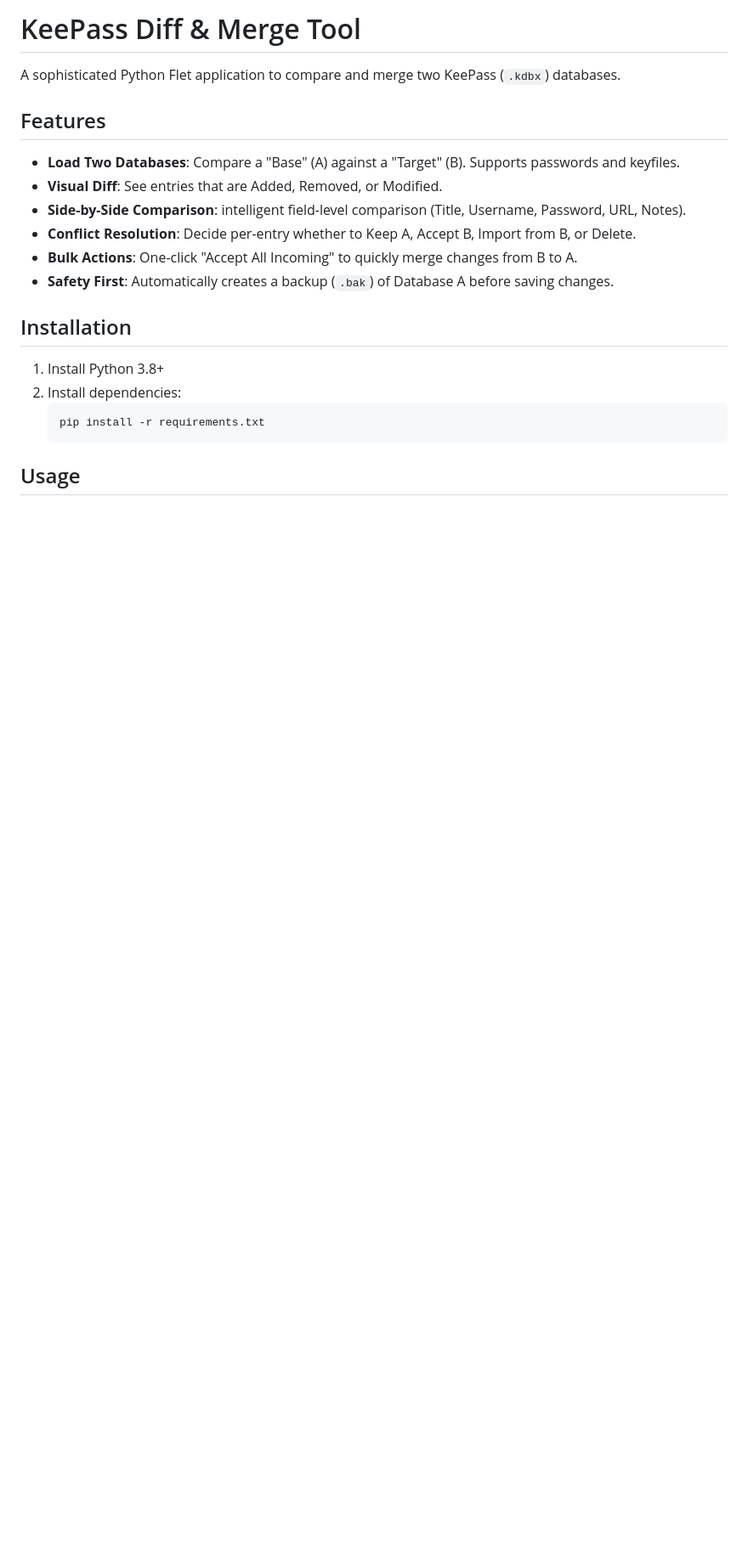
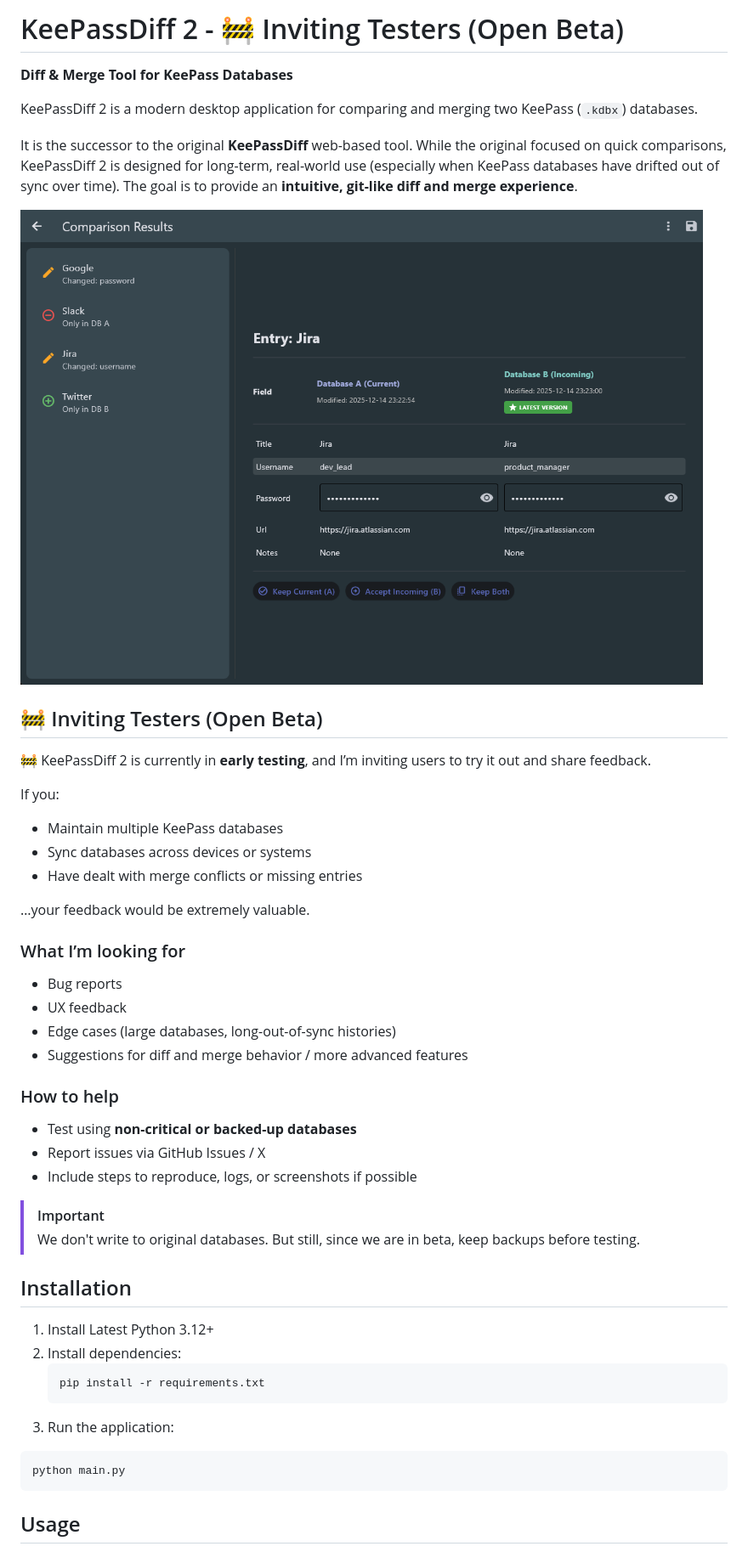
Before and after one commit to tomlin7/keepassdiff2, a Markdown page: README.md, the part around one of its changes. Shown at 85% size. GitHub-like rendering; pictures changed too: .github/image.png (added); blank space fills up the shorter version.

````diff
--- a/README.md
+++ b/README.md
@@ -1,20 +1,52 @@
-# KeePass Diff & Merge Tool
+# KeePassDiff 2 - 🚧 Inviting Testers (Open Beta)
 
-A sophisticated Python Flet application to compare and merge two KeePass (`.kdbx`) databases.
+**Diff & Merge Tool for KeePass Databases**
 
-## Features
-- **Load Two Databases**: Compare a "Base" (A) against a "Target" (B). Supports passwords and keyfiles.
-- **Visual Diff**: See entries that are Added, Removed, or Modified.
-- **Side-by-Side Comparison**: intelligent field-level comparison (Title, Username, Password, URL, Notes).
-- **Conflict Resolution**: Decide per-entry whether to Keep A, Accept B, Import from B, or Delete.
-- **Bulk Actions**: One-click "Accept All Incoming" to quickly merge changes from B to A.
-- **Safety First**: Automatically creates a backup (`.bak`) of Database A before saving changes.
+KeePassDiff 2 is a modern desktop application for comparing and merging two KeePass (`.kdbx`) databases.
+
+It is the successor to the original **KeePassDiff** web-based tool. While the original focused on quick comparisons, KeePassDiff 2 is designed for long-term, real-world use (especially when KeePass databases have drifted out of sync over time). The goal is to provide an **intuitive, git-like diff and merge experience**.
+
+![alt text](.github/image.png)
+
+## 🚧 Inviting Testers (Open Beta)
+🚧
+KeePassDiff 2 is currently in **early testing**, and I’m inviting users to try it out and share feedback.
+
+If you:
+
+- Maintain multiple KeePass databases
+- Sync databases across devices or systems
+- Have dealt with merge conflicts or missing entries
+
+…your feedback would be extremely valuable.
+
+### What I’m looking for
+
+- Bug reports
+- UX feedback
+- Edge cases (large databases, long-out-of-sync histories)
+- Suggestions for diff and merge behavior / more advanced features
+
+### How to help
+
+- Test using **non-critical or backed-up databases**
+- Report issues via GitHub Issues / X
+- Include steps to reproduce, logs, or screenshots if possible
+
+> [!Important]
+> We don't write to original databases. But still, since we are in beta, keep backups before testing.
 
 ## Installation
-1. Install Python 3.8+
+
+1. Install Latest Python 3.12+
 2. Install dependencies:
    ```bash
    pip install -r requirements.txt
    ```
+3. Run the application:
+
+```bash
+python main.py
+```
 
 ## Usage
````
Also changed, not shown: other parts of README.md (+16 -9 lines), 2 other files.
